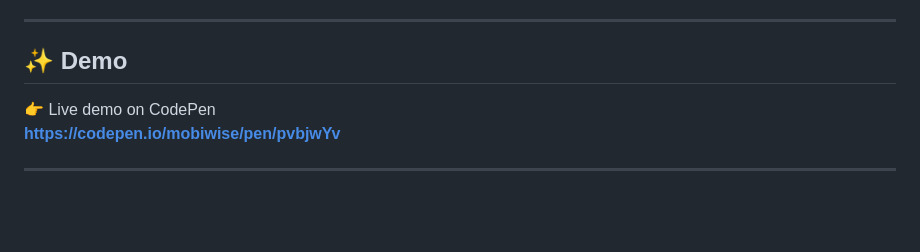
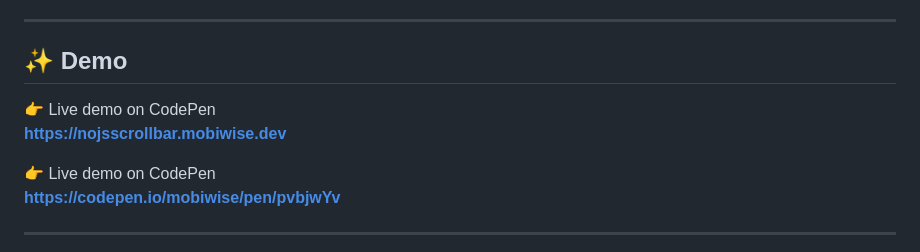
Before and after one commit to mobiwise-dev/NoJsScrollBar, a Markdown page: README.md, the part around the change. GitHub-like rendering; blank space fills up the shorter version.

Commit message:
update preview links

```diff
--- a/README.md
+++ b/README.md
@@ -12,6 +12,9 @@ No JavaScript is used to track, compute, or animate scroll progress.
 ---
 
 ## ✨ Demo
+
+👉 Live demo on CodePen
+**https://nojsscrollbar.mobiwise.dev**
 
 👉 Live demo on CodePen
 **https://codepen.io/mobiwise/pen/pvbjwYv**
```
